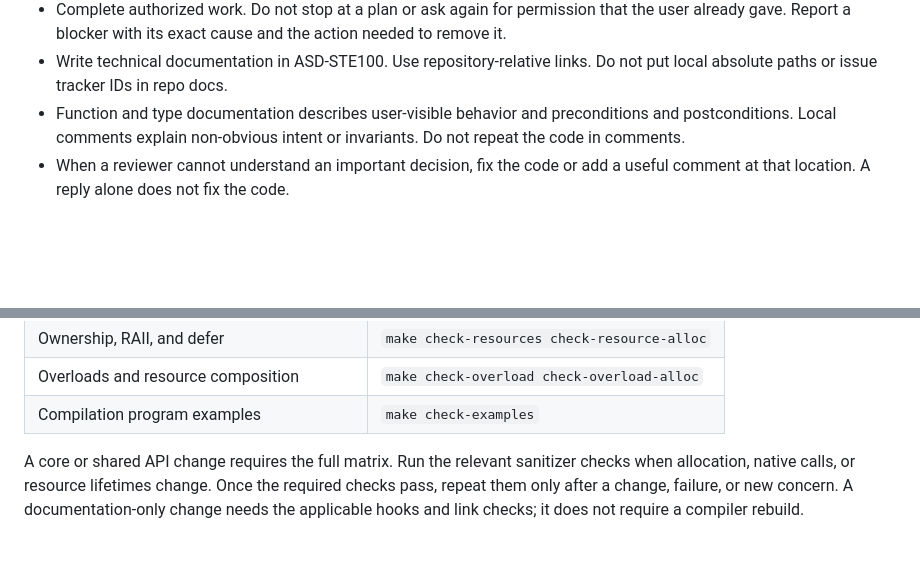
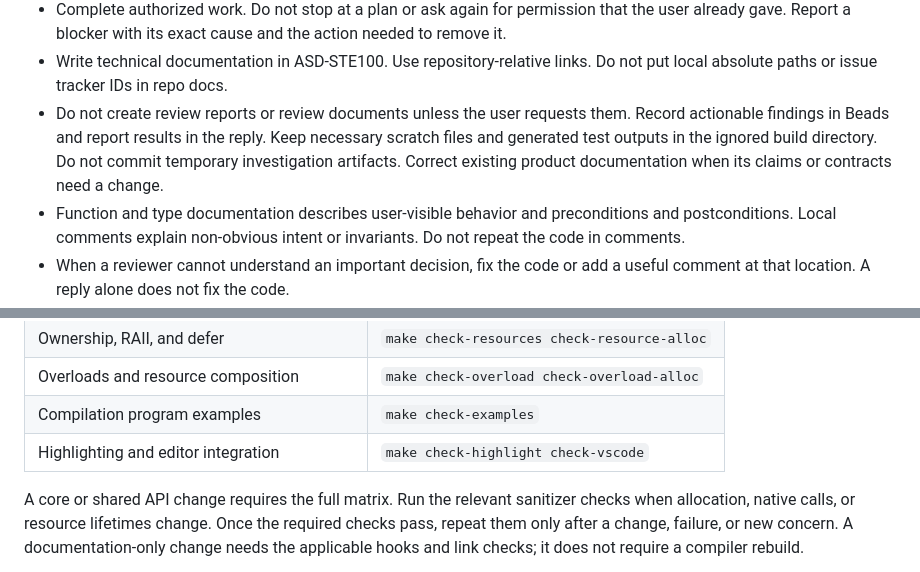
Before and after one commit to Hardcode84/9, a Markdown page: AGENTS.md, 2 parts joined by grey strips. Drawn GitHub-style; blank space fills up the shorter version.

Commit message:
Clarify implementation evidence and prohibit review artifacts
Signed-off-by: Ivan Butygin <ivan.butygin@gmail.com>

```diff
--- a/AGENTS.md
+++ b/AGENTS.md
@@ -37,6 +37,11 @@ Do not add a feature before a concrete program requires it.
   action needed to remove it.
 - Write technical documentation in ASD-STE100. Use repository-relative
   links. Do not put local absolute paths or issue tracker IDs in repo docs.
+- Do not create review reports or review documents unless the user requests
+  them. Record actionable findings in Beads and report results in the reply.
+  Keep necessary scratch files and generated test outputs in the ignored
+  build directory. Do not commit temporary investigation artifacts. Correct
+  existing product documentation when its claims or contracts need a change.
 - Function and type documentation describes user-visible behavior and
   preconditions and postconditions. Local comments explain non-obvious
   intent or invariants. Do not repeat the code in comments.
@@ -132,6 +137,7 @@ Build with `make all`. Use the checks that cover the change:
 | Ownership, RAII, and defer | `make check-resources check-resource-alloc` |
 | Overloads and resource composition | `make check-overload check-overload-alloc` |
 | Compilation program examples | `make check-examples` |
+| Highlighting and editor integration | `make check-highlight check-vscode` |
 
 A core or shared API change requires the full matrix. Run the relevant
 sanitizer checks when allocation, native calls, or resource lifetimes change.
```
Also changed, not shown: docs/crust0-spec.md (+6 -0 lines), docs/source-runner.md (+7 -4 lines).
